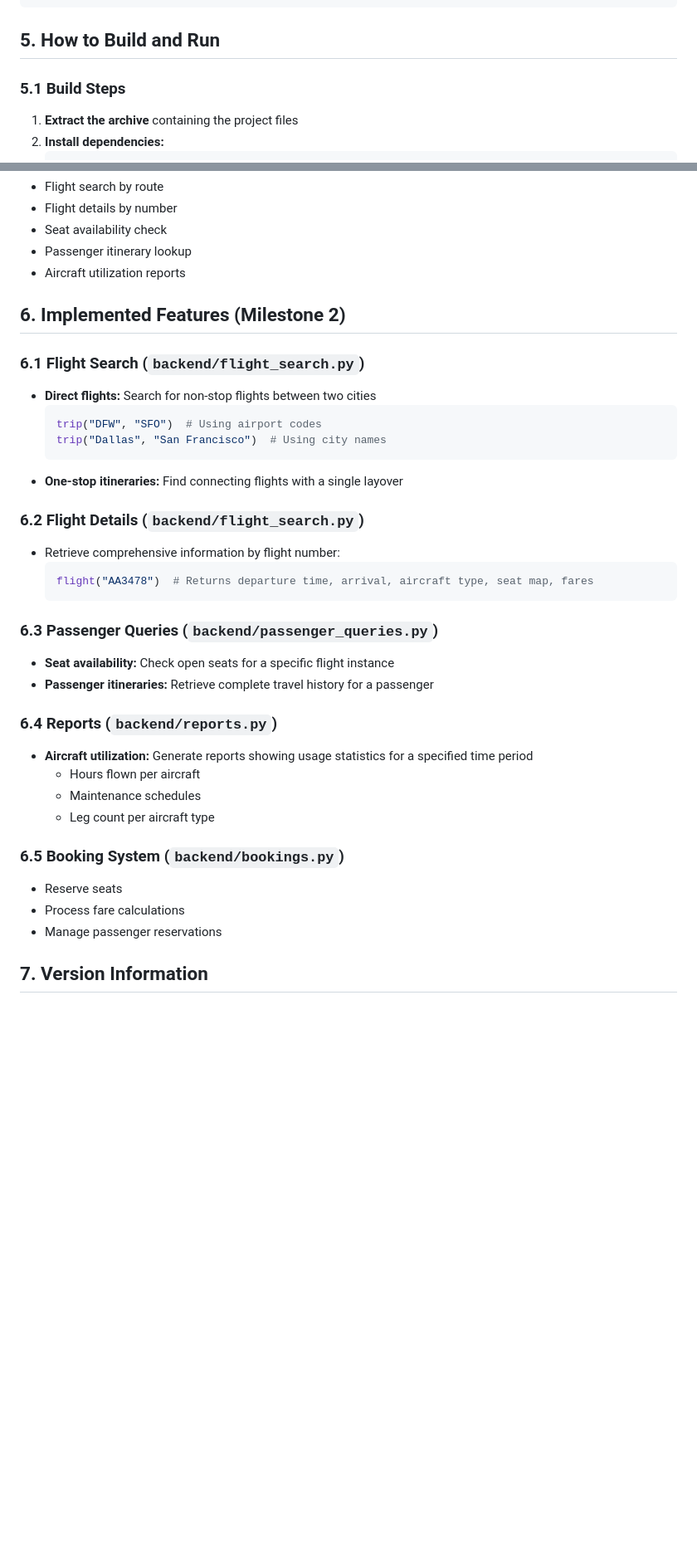
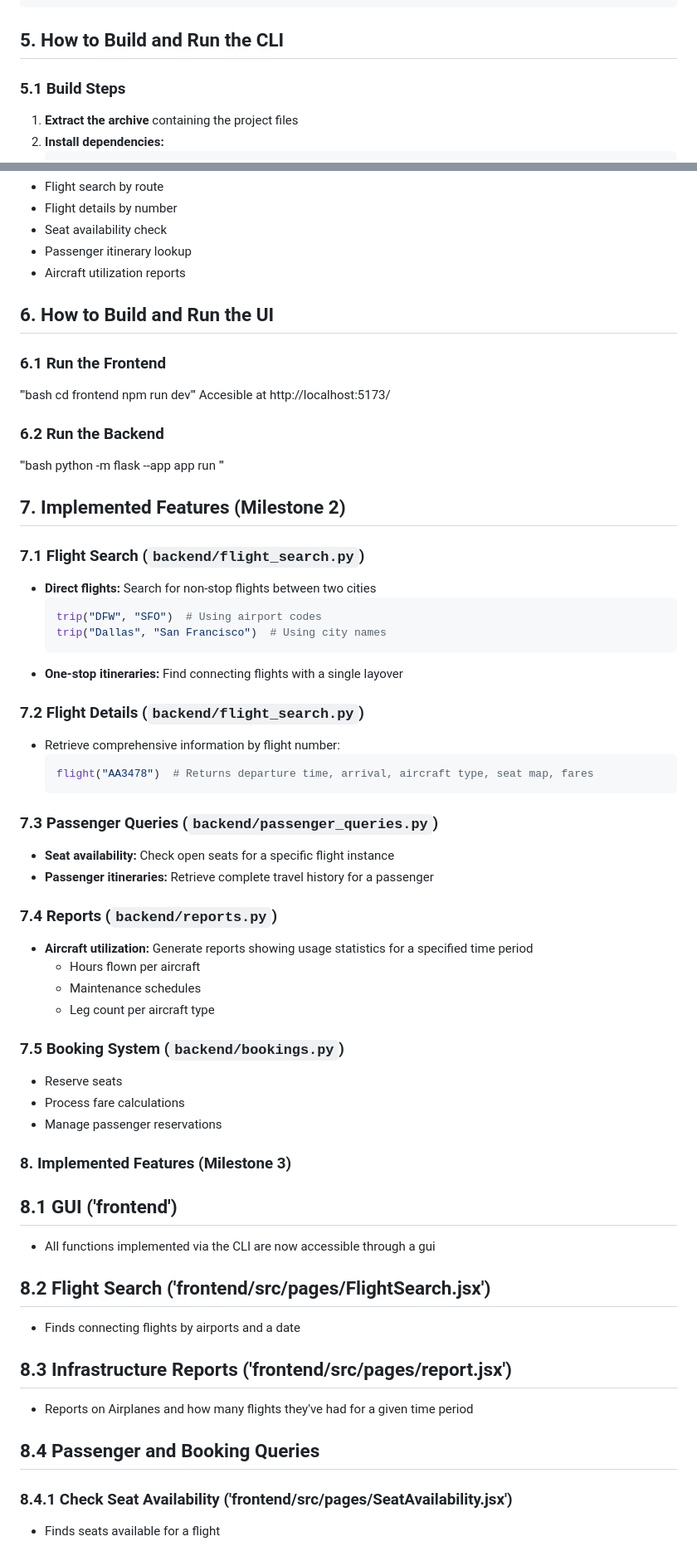
Before and after one commit to zxahamza20/Airport_System_Project, a Markdown page: README.md, 2 parts joined by grey strips. Shown at 83% size. Drawn GitHub-style; blank space fills up the shorter version.

Commit message:
Update README with Milestone 3 build and feature details

````diff
--- a/README.md
+++ b/README.md
@@ -79,7 +79,7 @@ config = {
 }
 ```
 
-## 5. How to Build and Run
+## 5. How to Build and Run the CLI
 
 ### 5.1 Build Steps
 1. **Extract the archive** containing the project files
@@ -104,9 +104,22 @@ The CLI will present a menu with the following options:
 - Passenger itinerary lookup
 - Aircraft utilization reports
 
-## 6. Implemented Features (Milestone 2)
+## 6. How to Build and Run the UI
 
-### 6.1 Flight Search (`backend/flight_search.py`)
+### 6.1 Run the Frontend
+'''bash
+cd frontend
+npm run dev'''
+Accesible at http://localhost:5173/
+
+### 6.2 Run the Backend
+'''bash
+python -m flask --app app run
+'''
+
+## 7. Implemented Features (Milestone 2)
+
+### 7.1 Flight Search (`backend/flight_search.py`)
 - **Direct flights:** Search for non-stop flights between two cities
   ```python
   trip("DFW", "SFO")  # Using airport codes
@@ -114,25 +127,38 @@ The CLI will present a menu with the following options:
   ```
 - **One-stop itineraries:** Find connecting flights with a single layover
 
-### 6.2 Flight Details (`backend/flight_search.py`)
+### 7.2 Flight Details (`backend/flight_search.py`)
 - Retrieve comprehensive information by flight number:
   ```python
   flight("AA3478")  # Returns departure time, arrival, aircraft type, seat map, fares
   ```
 
-### 6.3 Passenger Queries (`backend/passenger_queries.py`)
+### 7.3 Passenger Queries (`backend/passenger_queries.py`)
 - **Seat availability:** Check open seats for a specific flight instance
 - **Passenger itineraries:** Retrieve complete travel history for a passenger
 
-### 6.4 Reports (`backend/reports.py`)
+### 7.4 Reports (`backend/reports.py`)
 - **Aircraft utilization:** Generate reports showing usage statistics for a specified time period
   - Hours flown per aircraft
   - Maintenance schedules
   - Leg count per aircraft type
 
-### 6.5 Booking System (`backend/bookings.py`)
+### 7.5 Booking System (`backend/bookings.py`)
 - Reserve seats
 - Process fare calculations
 - Manage passenger reservations
 
-## 7. Version Information
+### 8. Implemented Features (Milestone 3)
+## 8.1 GUI ('frontend')
+- All functions implemented via the CLI are now accessible through a gui
+
+## 8.2 Flight Search ('frontend/src/pages/FlightSearch.jsx')
+- Finds connecting flights by airports and a date
+
+## 8.3 Infrastructure Reports ('frontend/src/pages/report.jsx')
+- Reports on Airplanes and how many flights they've had for a given time period
+
+## 8.4 Passenger and Booking Queries
+### 8.4.1 Check Seat Availability ('frontend/src/pages/SeatAvailability.jsx')
+- Finds seats available for a flight
+
````
Also changed, not shown: other parts of README.md (+7 -0 lines).
